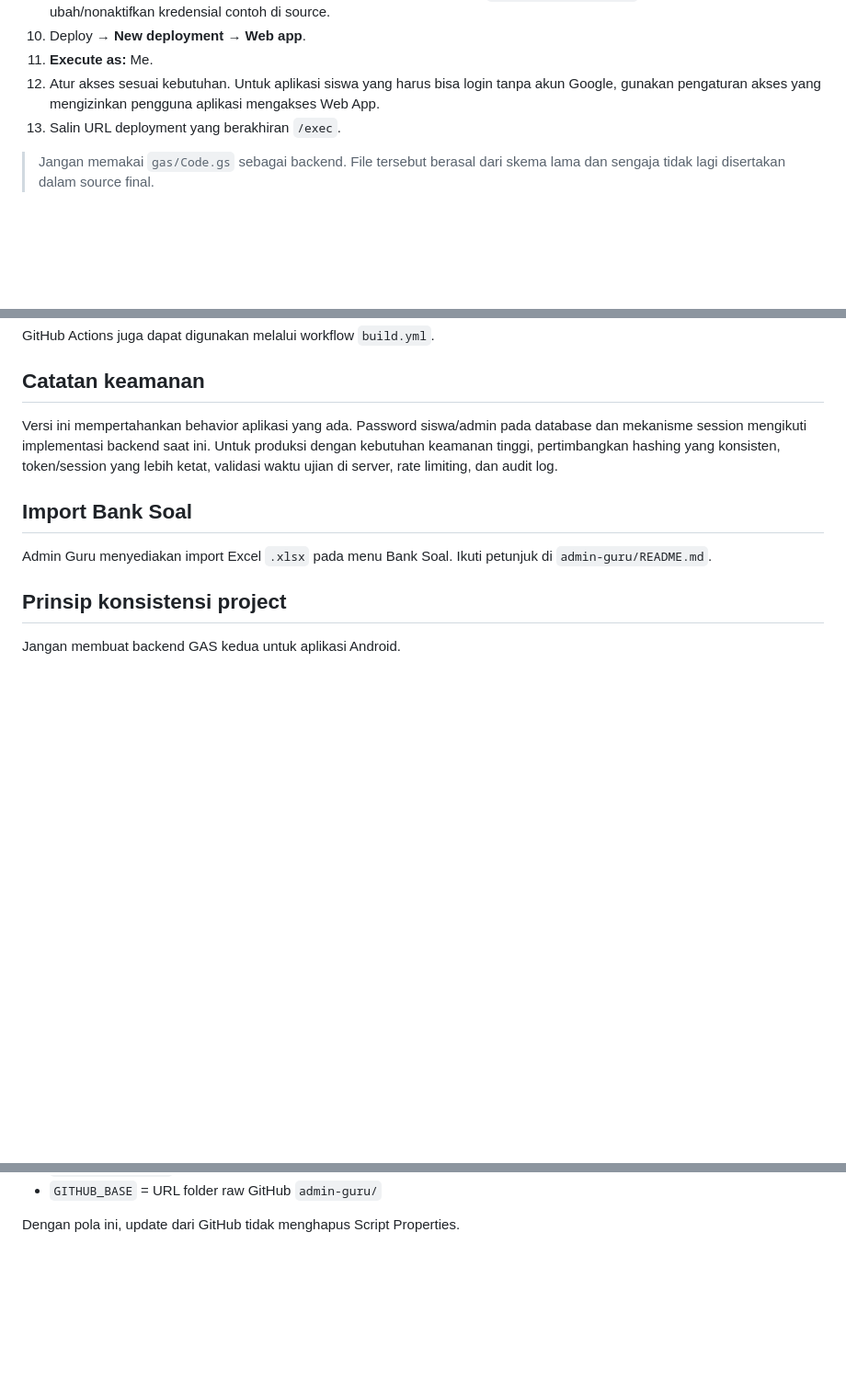
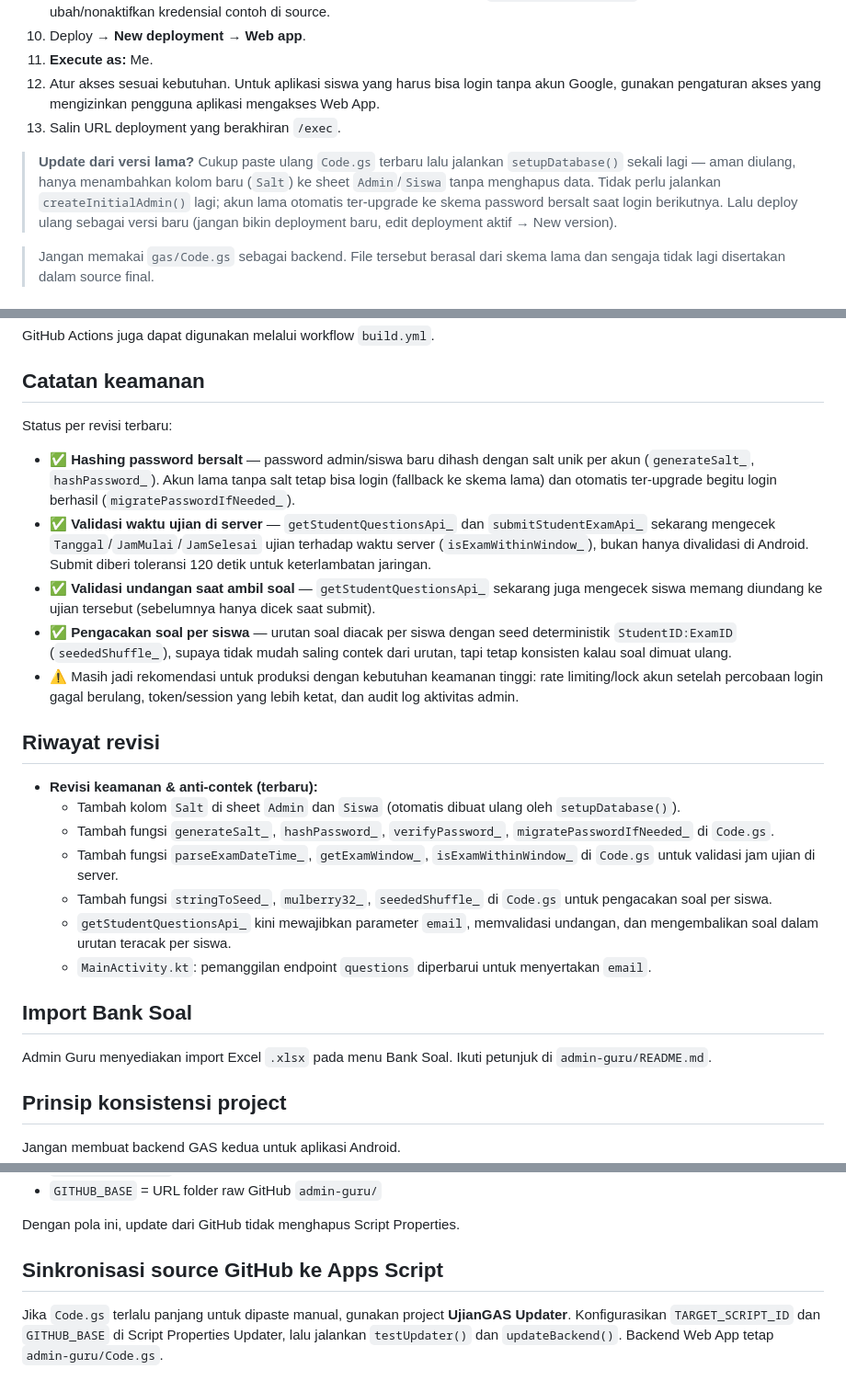
Before and after one commit to pacew-webhook/UjianGAS-v1, a Markdown page: README.md, 3 parts joined by grey strips. Shown at 92% size. GitHub-like rendering; blank space fills up the shorter version.

```diff
--- a/README.md
+++ b/README.md
@@ -66,6 +66,8 @@ File lama `gas/Code.gs` yang menggunakan skema `Users / Exams / Questions` tidak
 12. Atur akses sesuai kebutuhan. Untuk aplikasi siswa yang harus bisa login tanpa akun Google, gunakan pengaturan akses yang mengizinkan pengguna aplikasi mengakses Web App.
 13. Salin URL deployment yang berakhiran `/exec`.
 
+> **Update dari versi lama?** Cukup paste ulang `Code.gs` terbaru lalu jalankan `setupDatabase()` sekali lagi — aman diulang, hanya menambahkan kolom baru (`Salt`) ke sheet `Admin`/`Siswa` tanpa menghapus data. Tidak perlu jalankan `createInitialAdmin()` lagi; akun lama otomatis ter-upgrade ke skema password bersalt saat login berikutnya. Lalu deploy ulang sebagai versi baru (jangan bikin deployment baru, edit deployment aktif → New version).
+
 > Jangan memakai `gas/Code.gs` sebagai backend. File tersebut berasal dari skema lama dan sengaja tidak lagi disertakan dalam source final.
 
 ## Hubungkan Android
@@ -104,7 +108,24 @@ GitHub Actions juga dapat digunakan melalui workflow `build.yml`.
 
 ## Catatan keamanan
 
-Versi ini mempertahankan behavior aplikasi yang ada. Password siswa/admin pada database dan mekanisme session mengikuti implementasi backend saat ini. Untuk produksi dengan kebutuhan keamanan tinggi, pertimbangkan hashing yang konsisten, token/session yang lebih ketat, validasi waktu ujian di server, rate limiting, dan audit log.
+Status per revisi terbaru:
+
+- ✅ **Hashing password bersalt** — password admin/siswa baru dihash dengan salt unik per akun (`generateSalt_`, `hashPassword_`). Akun lama tanpa salt tetap bisa login (fallback ke skema lama) dan otomatis ter-upgrade begitu login berhasil (`migratePasswordIfNeeded_`).
+- ✅ **Validasi waktu ujian di server** — `getStudentQuestionsApi_` dan `submitStudentExamApi_` sekarang mengecek `Tanggal`/`JamMulai`/`JamSelesai` ujian terhadap waktu server (`isExamWithinWindow_`), bukan hanya divalidasi di Android. Submit diberi toleransi 120 detik untuk keterlambatan jaringan.
+- ✅ **Validasi undangan saat ambil soal** — `getStudentQuestionsApi_` sekarang juga mengecek siswa memang diundang ke ujian tersebut (sebelumnya hanya dicek saat submit).
+- ✅ **Pengacakan soal per siswa** — urutan soal diacak per siswa dengan seed deterministik `StudentID:ExamID` (`seededShuffle_`), supaya tidak mudah saling contek dari urutan, tapi tetap konsisten kalau soal dimuat ulang.
+- ⚠️ Masih jadi rekomendasi untuk produksi dengan kebutuhan keamanan tinggi: rate limiting/lock akun setelah percobaan login gagal berulang, token/session yang lebih ketat, dan audit log aktivitas admin.
+
+## Riwayat revisi
+
+- **Revisi keamanan & anti-contek (terbaru):**
+  - Tambah kolom `Salt` di sheet `Admin` dan `Siswa` (otomatis dibuat ulang oleh `setupDatabase()`).
+  - Tambah fungsi `generateSalt_`, `hashPassword_`, `verifyPassword_`, `migratePasswordIfNeeded_` di `Code.gs`.
+  - Tambah fungsi `parseExamDateTime_`, `getExamWindow_`, `isExamWithinWindow_` di `Code.gs` untuk validasi jam ujian di server.
+  - Tambah fungsi `stringToSeed_`, `mulberry32_`, `seededShuffle_` di `Code.gs` untuk pengacakan soal per siswa.
+  - `getStudentQuestionsApi_` kini mewajibkan parameter `email`, memvalidasi undangan, dan mengembalikan soal dalam urutan teracak per siswa.
+  - `MainActivity.kt`: pemanggilan endpoint `questions` diperbarui untuk menyertakan `email`.
+
 
 ## Import Bank Soal
 
@@ -140,3 +161,10 @@ Konfigurasi yang bersifat rahasia/lokal disimpan di **Script Properties**, bukan
 - `GITHUB_BASE` = URL folder raw GitHub `admin-guru/`
 
 Dengan pola ini, update dari GitHub tidak menghapus Script Properties.
+
+
+## Sinkronisasi source GitHub ke Apps Script
+
+Jika `Code.gs` terlalu panjang untuk dipaste manual, gunakan project **UjianGAS Updater**.
+Konfigurasikan `TARGET_SCRIPT_ID` dan `GITHUB_BASE` di Script Properties Updater, lalu jalankan
+`testUpdater()` dan `updateBackend()`. Backend Web App tetap `admin-guru/Code.gs`.
```
Also changed, not shown: other parts of README.md (+2 -0 lines).
